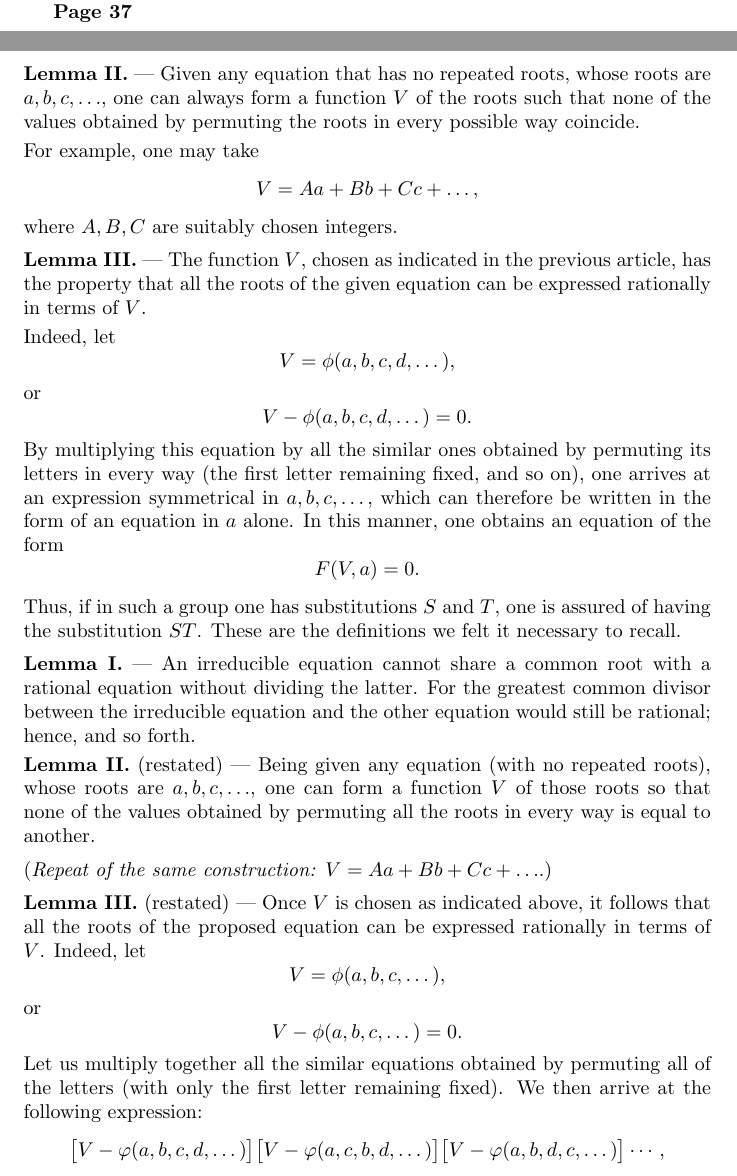
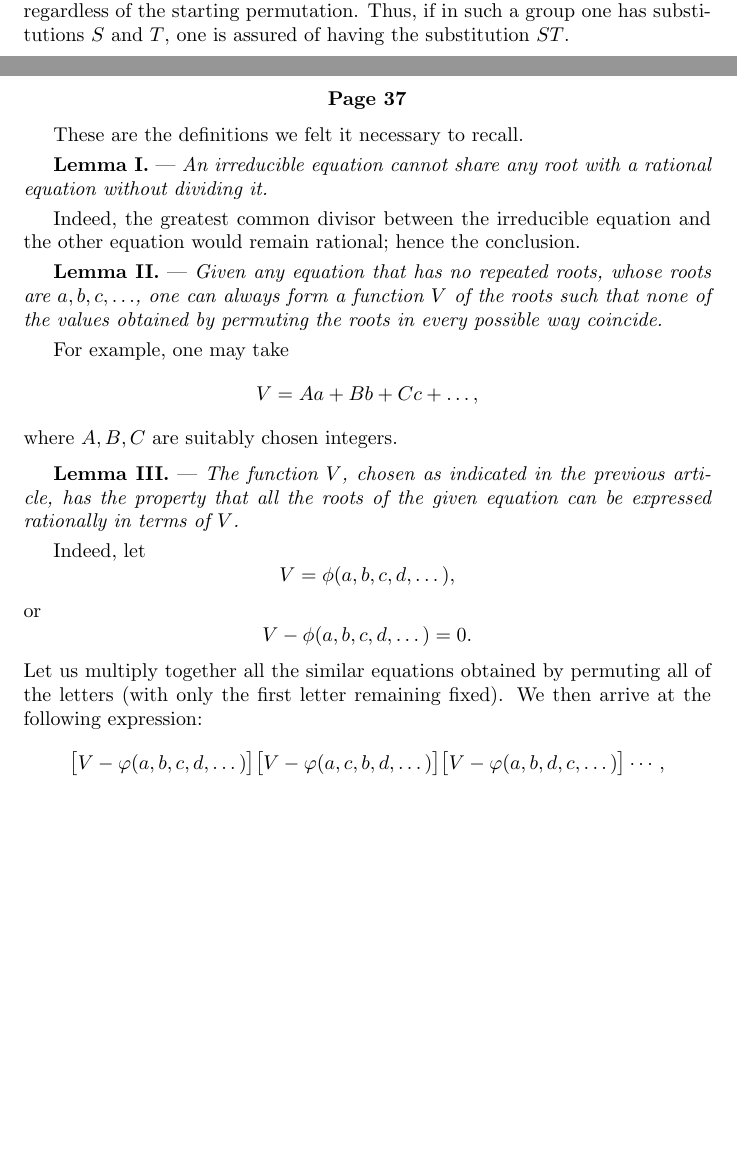
Before and after one commit to BrandMeredith/galois-translation-premier-memoire, a LaTeX document (main.tex): two parts of pages 2 and 3 of 14 before the commit and two parts of pages 3 and 4 of 15 after it, joined at a grey line, cut at the place of the change, the shorter picture padded with empty space. Compiled offline with pdfLaTeX.

Commit message:
Updates from Overleaf

```diff
--- a/main.tex
+++ b/main.tex
@@ -2,6 +2,8 @@
 \usepackage[utf8]{inputenc}
 \usepackage{needspace}
 \usepackage{amsmath}
+
+\pagenumbering{}
 
 \title{Memoir on the Conditions of Solvability of Equations by Radicals}
 \author{Évariste Galois}
@@ -86,5 +95,5 @@ When we wish to group substitutions, we will have them all come from the same pe
 
 \smallskip
 
-Since these are always questions where the original arrangement of the letters does not affect the groups we consider, we should have the same substitutions, regardless of the starting permutation.
+Since these are always questions where the original arrangement of the letters does not affect the groups we consider, we should have the same substitutions, regardless of the starting permutation. Thus, if in such a group one has substitutions \(S\) and \(T\), one is assured of having the substitution \(ST\).
 
@@ -91,14 +101,26 @@ Since these are always questions where the original arrangement of the letters d
 
-\textbf{Page 37}
+\centerline{\textbf{Page 37}}
 
 \medskip
 
-\noindent
-\textbf{Lemma II.} --- Given any equation that has no repeated roots, whose roots are \(a, b, c, \dots\), one can always form a function \(V\) of the roots such that none of the values obtained by permuting the roots in every possible way coincide.
+These are the definitions we felt it necessary to recall.
 
 \smallskip
 
-\noindent
+
+\textbf{Lemma I.} --- \textit{An irreducible equation cannot share any root with a rational equation without dividing it.}
+
+\smallskip
+
+Indeed, the greatest common divisor between the irreducible equation and the other equation would remain rational; hence the conclusion.
+
+\smallskip
+
+
+\textbf{Lemma II.} --- \textit{Given any equation that has no repeated roots, whose roots are \(a, b, c, \dots\), one can always form a function \(V\) of the roots such that none of the values obtained by permuting the roots in every possible way coincide.}
+
+\smallskip
+
 For example, one may take
 \[
 V = Aa + Bb + Cc + \dots,
@@ -107,12 +129,10 @@ where \(A, B, C\) are suitably chosen integers.
 
 \medskip
 
-\noindent
-\textbf{Lemma III.} --- The function \(V\), chosen as indicated in the previous article, has the property that all the roots of the given equation can be expressed rationally in terms of \(V\).
+\textbf{Lemma III.} --- \textit{The function \(V\), chosen as indicated in the previous article, has the property that all the roots of the given equation can be expressed rationally in terms of \(V\).}
 
 \smallskip
 
-\noindent
 Indeed, let
 \[
 V = \phi(a, b, c, d, \dots),
@@ -120,42 +140,6 @@ V = \phi(a, b, c, d, \dots),
 or
 \[
 V - \phi(a, b, c, d, \dots) = 0.
-\]
-By multiplying this equation by all the similar ones obtained by permuting its letters in every way (the first letter remaining fixed, and so on), one arrives at an expression symmetrical in \(a, b, c, \dots,\) which can therefore be written in the form of an equation in \(a\) alone. In this manner, one obtains an equation of the form
-\[
-F(V, a) = 0.
-\]
-
-\smallskip
-
-\noindent
-Thus, if in such a group one has substitutions \(S\) and \(T\), one is assured of having the substitution \(ST\). These are the definitions we felt it necessary to recall.
-
-\medskip
-
-\noindent
-\textbf{Lemma I.} --- An irreducible equation cannot share a common root with a rational equation without dividing the latter. For the greatest common divisor between the irreducible equation and the other equation would still be rational; hence, and so forth.
-
-\smallskip
-
-\noindent
-\textbf{Lemma II.} (restated) --- Being given any equation (with no repeated roots), whose roots are \(a, b, c, \dots\), one can form a function \(V\) of those roots so that none of the values obtained by permuting all the roots in every way is equal to another.
-
-\medskip
-
-\noindent
-(\textit{Repeat of the same construction:} \(V = A a + B b + C c + \dots\).)
-
-\medskip
-
-\noindent
-\textbf{Lemma III.} (restated) --- Once \(V\) is chosen as indicated above, it follows that all the roots of the proposed equation can be expressed rationally in terms of \(V\). Indeed, let
-\[
-V = \phi(a, b, c, \dots),
-\]
-or
-\[
-V - \phi(a, b, c, \dots) = 0.
 \]
 Let us multiply together all the similar equations obtained by permuting
 all of the letters (with only the first letter remaining fixed). We then arrive
```
Also changed, not shown: main.tex (36 more changed lines).
